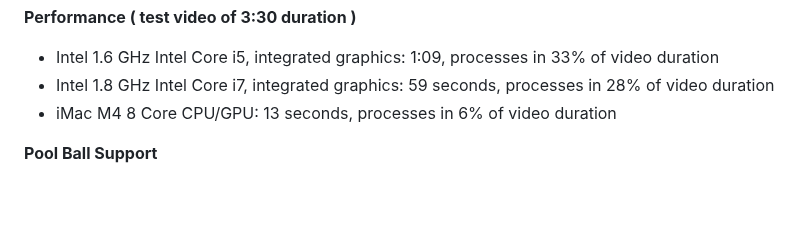
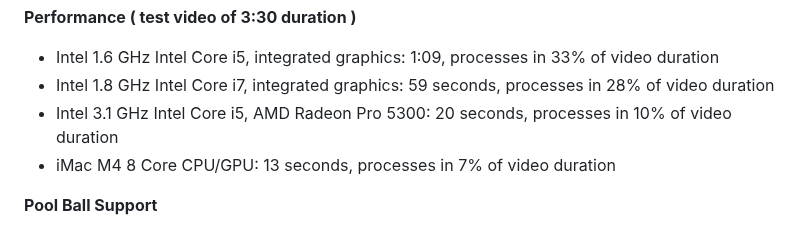
Before and after one commit to AISnooker/AISnooker, a Markdown page: README.md, the part around the change. Drawn GitHub-style; blank space fills up the shorter version.

```diff
--- a/README.md
+++ b/README.md
@@ -22,7 +22,8 @@ Built for clubs, academies, and passionate players, it delivers instant real-tim
 
 - Intel 1.6 GHz Intel Core i5, integrated graphics: 1:09, processes in 33% of video duration
 - Intel 1.8 GHz Intel Core i7, integrated graphics: 59 seconds, processes in 28% of video duration
-- iMac M4 8 Core CPU/GPU: 13 seconds, processes in 6% of video duration
+- Intel 3.1 GHz Intel Core i5, AMD Radeon Pro 5300: 20 seconds, processes in 10% of video duration
+- iMac M4 8 Core CPU/GPU: 13 seconds, processes in 7% of video duration
 
 **Pool Ball Support**
 - [Live Pool Ball demo](https://aisnooker.github.io/AISnooker/poolball/) – currently optimized for classic green and blue tables
```
